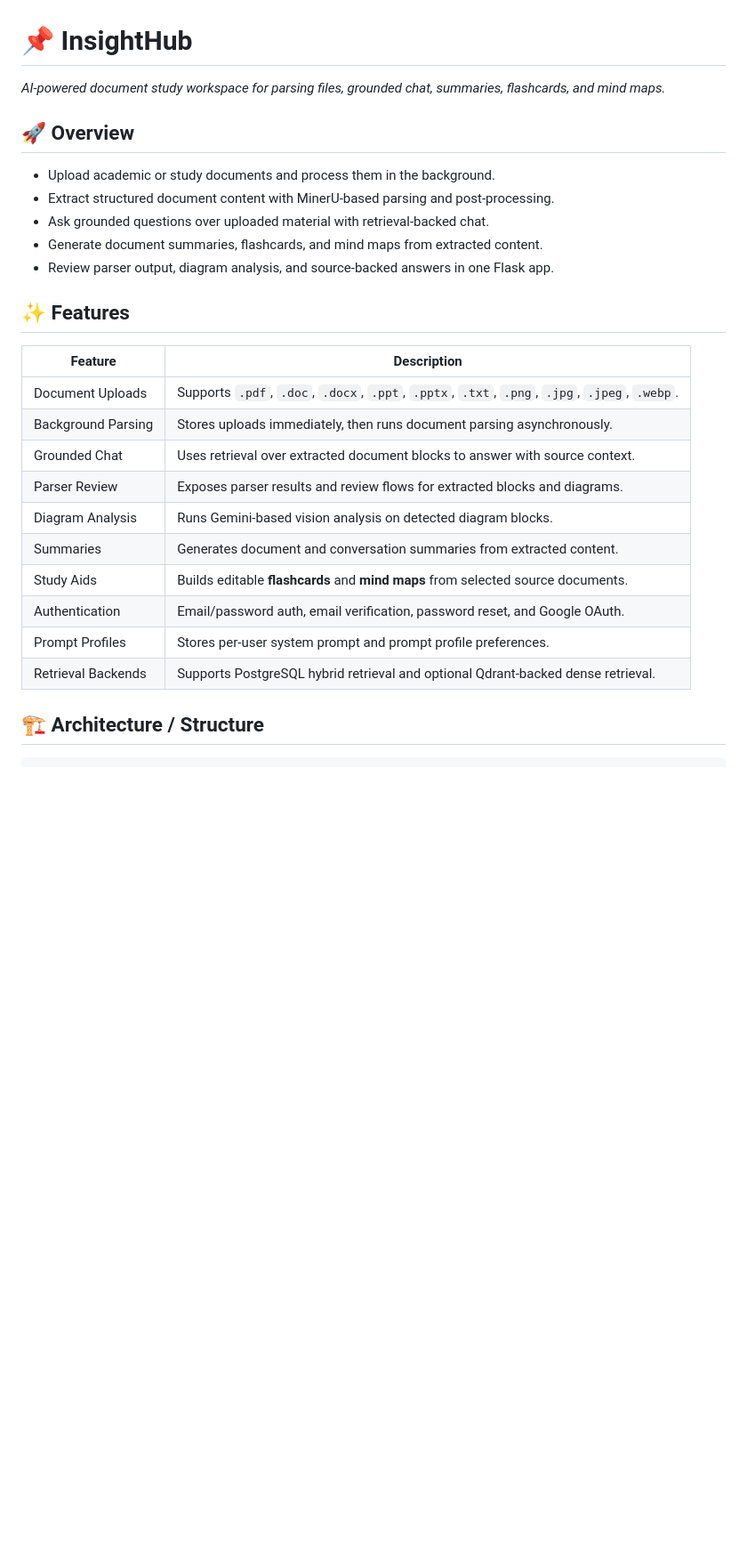
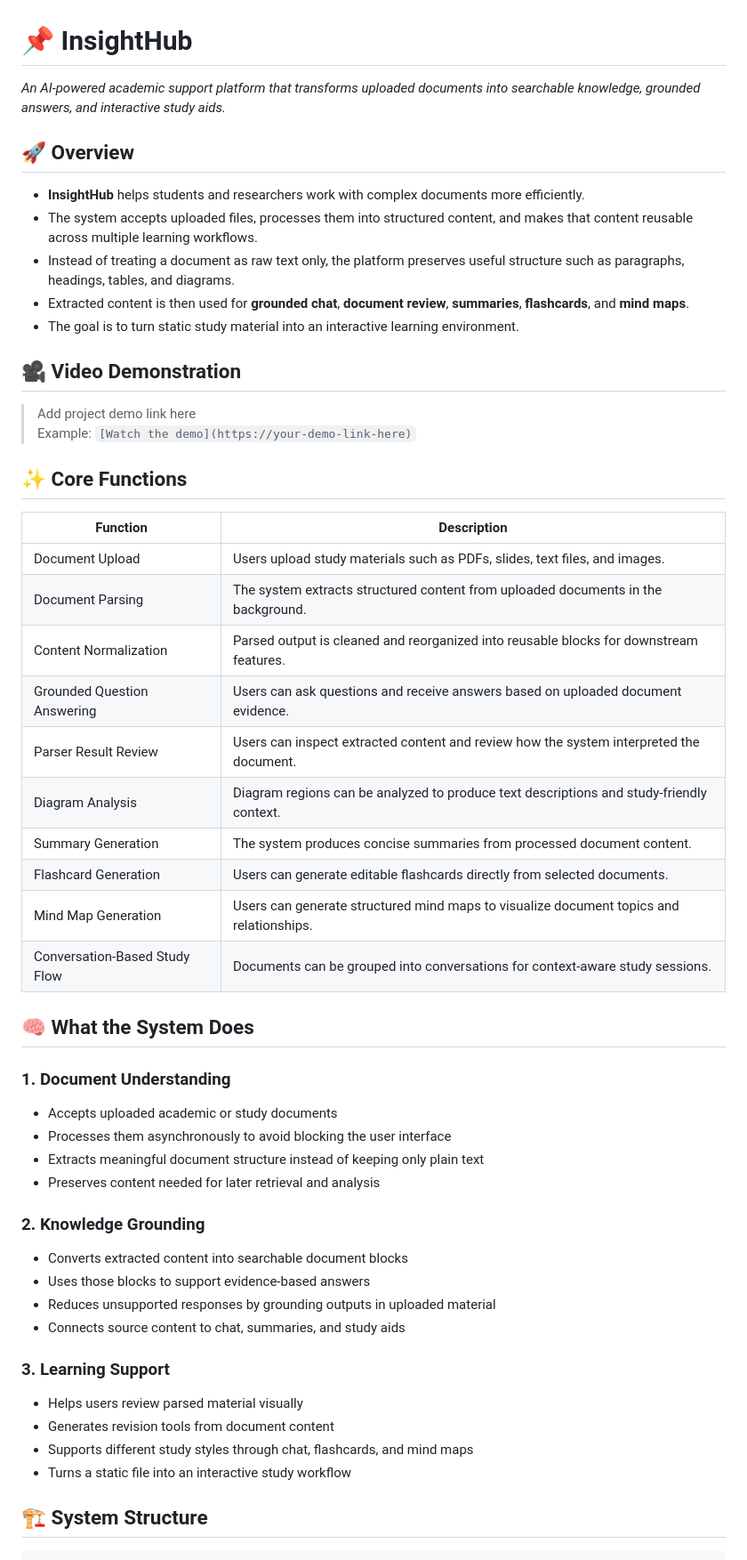
Before and after one commit to Cloudie-yun/InsightHub, a Markdown page: README.md, the part around one of its changes. Shown at 89% size. Drawn GitHub-style; blank space fills up the shorter version.

````diff
--- a/README.md
+++ b/README.md
@@ -1,30 +1,58 @@
 # 📌 InsightHub
 
-*AI-powered document study workspace for parsing files, grounded chat, summaries, flashcards, and mind maps.*
+*An AI-powered academic support platform that transforms uploaded documents into searchable knowledge, grounded answers, and interactive study aids.*
 
 ## 🚀 Overview
 
-- Upload academic or study documents and process them in the background.
-- Extract structured document content with MinerU-based parsing and post-processing.
-- Ask grounded questions over uploaded material with retrieval-backed chat.
-- Generate document summaries, flashcards, and mind maps from extracted content.
-- Review parser output, diagram analysis, and source-backed answers in one Flask app.
+- **InsightHub** helps students and researchers work with complex documents more efficiently.
+- The system accepts uploaded files, processes them into structured content, and makes that content reusable across multiple learning workflows.
+- Instead of treating a document as raw text only, the platform preserves useful structure such as paragraphs, headings, tables, and diagrams.
+- Extracted content is then used for **grounded chat**, **document review**, **summaries**, **flashcards**, and **mind maps**.
+- The goal is to turn static study material into an interactive learning environment.
 
-## ✨ Features
+## 🎥 Video Demonstration
 
-| Feature | Description |
+> Add project demo link here
+> Example: `[Watch the demo](https://your-demo-link-here)`
+
+## ✨ Core Functions
+
+| Function | Description |
 |--------|------------|
-| Document Uploads | Supports `.pdf`, `.doc`, `.docx`, `.ppt`, `.pptx`, `.txt`, `.png`, `.jpg`, `.jpeg`, `.webp`. |
-| Background Parsing | Stores uploads immediately, then runs document parsing asynchronously. |
-| Grounded Chat | Uses retrieval over extracted document blocks to answer with source context. |
-| Parser Review | Exposes parser results and review flows for extracted blocks and diagrams. |
-| Diagram Analysis | Runs Gemini-based vision analysis on detected diagram blocks. |
-| Summaries | Generates document and conversation summaries from extracted content. |
-| Study Aids | Builds editable **flashcards** and **mind maps** from selected source documents. |
-| Authentication | Email/password auth, email verification, password reset, and Google OAuth. |
-| Prompt Profiles | Stores per-user system prompt and prompt profile preferences. |
-| Retrieval Backends | Supports PostgreSQL hybrid retrieval and optional Qdrant-backed dense retrieval. |
+| Document Upload | Users upload study materials such as PDFs, slides, text files, and images. |
+| Document Parsing | The system extracts structured content from uploaded documents in the background. |
+| Content Normalization | Parsed output is cleaned and reorganized into reusable blocks for downstream features. |
+| Grounded Question Answering | Users can ask questions and receive answers based on uploaded document evidence. |
+| Parser Result Review | Users can inspect extracted content and review how the system interpreted the document. |
+| Diagram Analysis | Diagram regions can be analyzed to produce text descriptions and study-friendly context. |
+| Summary Generation | The system produces concise summaries from processed document content. |
+| Flashcard Generation | Users can generate editable flashcards directly from selected documents. |
+| Mind Map Generation | Users can generate structured mind maps to visualize document topics and relationships. |
+| Conversation-Based Study Flow | Documents can be grouped into conversations for context-aware study sessions. |
 
-## 🏗️ Architecture / Structure
+## 🧠 What the System Does
+
+### 1. Document Understanding
+
+- Accepts uploaded academic or study documents
+- Processes them asynchronously to avoid blocking the user interface
+- Extracts meaningful document structure instead of keeping only plain text
+- Preserves content needed for later retrieval and analysis
+
+### 2. Knowledge Grounding
+
+- Converts extracted content into searchable document blocks
+- Uses those blocks to support evidence-based answers
+- Reduces unsupported responses by grounding outputs in uploaded material
+- Connects source content to chat, summaries, and study aids
+
+### 3. Learning Support
+
+- Helps users review parsed material visually
+- Generates revision tools from document content
+- Supports different study styles through chat, flashcards, and mind maps
+- Turns a static file into an interactive study workflow
+
+## 🏗️ System Structure
 
 ```text
````
Also changed, not shown: other parts of README.md (+55 -229 lines).
